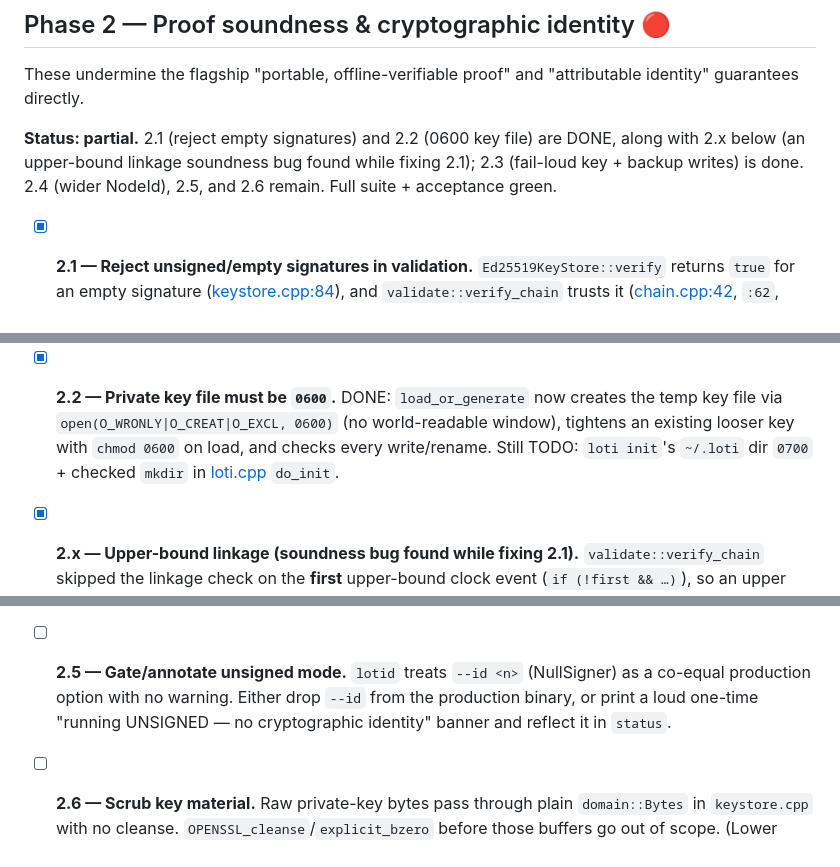
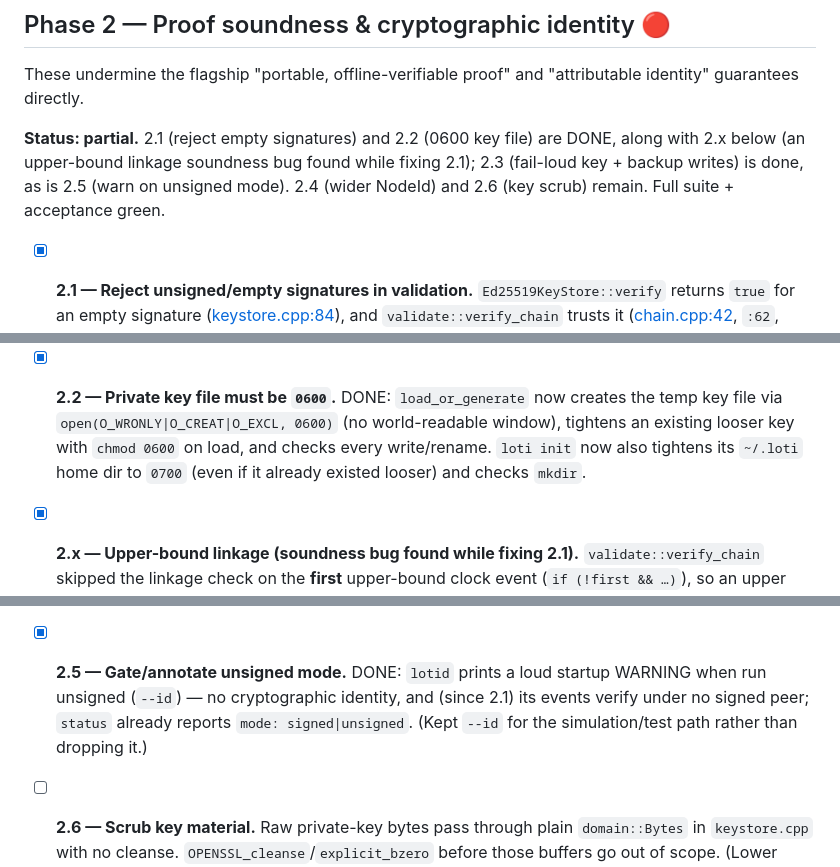
Before and after one commit to levy/loti, a Markdown page: plan/pending/hardening.md, 3 parts joined by grey strips. Rendered like a GitHub page.

Commit message:
plan: mark 2.5 (warn on unsigned) done; clear the 2.2 init-dir leftover

```diff
--- a/plan/pending/hardening.md
+++ b/plan/pending/hardening.md
@@ -91,7 +91,8 @@ guarantees directly.
 
 **Status: partial.** 2.1 (reject empty signatures) and 2.2 (0600 key file) are DONE, along with
 2.x below (an upper-bound linkage soundness bug found while fixing 2.1); 2.3 (fail-loud key + backup writes)
-is done. 2.4 (wider NodeId), 2.5, and 2.6 remain. Full suite + acceptance green.
+is done, as is 2.5 (warn on unsigned mode). 2.4 (wider NodeId) and 2.6 (key scrub) remain. Full
+suite + acceptance green.
 
 - [x] **2.1 — Reject unsigned/empty signatures in validation.** `Ed25519KeyStore::verify` returns
   `true` for an empty signature ([keystore.cpp:84](../../src/adapters/os/keystore.cpp#L84)), and
@@ -109,8 +110,8 @@ is done. 2.4 (wider NodeId), 2.5, and 2.6 remain. Full suite + acceptance green.
     fabricated-reference** hole specifically.
 - [x] **2.2 — Private key file must be `0600`.** DONE: `load_or_generate` now creates the temp key
   file via `open(O_WRONLY|O_CREAT|O_EXCL, 0600)` (no world-readable window), tightens an existing
-  looser key with `chmod 0600` on load, and checks every write/rename. Still TODO: `loti init`'s
-  `~/.loti` dir `0700` + checked `mkdir` in [loti.cpp](../../src/app/loti/loti.cpp) `do_init`.
+  looser key with `chmod 0600` on load, and checks every write/rename. `loti init` now also
+  tightens its `~/.loti` home dir to `0700` (even if it already existed looser) and checks `mkdir`.
 
 - [x] **2.x — Upper-bound linkage (soundness bug found while fixing 2.1).** `validate::verify_chain`
   skipped the linkage check on the **first** upper-bound clock event (`if (!first && …)`), so an
@@ -134,9 +135,10 @@ is done. 2.4 (wider NodeId), 2.5, and 2.6 remain. Full suite + acceptance green.
   **wire/format change** (`NodeId` is a `u64` in [domain/types.hpp](../../src/core/domain/types.hpp#L21)
   and in every packet/snapshot) — bump the snapshot + on-disk + protocol versions together, or
   scope it as its own sub-plan. Decide and record the chosen width here.
-- [ ] **2.5 — Gate/annotate unsigned mode.** `lotid` treats `--id <n>` (NullSigner) as a co-equal
-  production option with no warning. Either drop `--id` from the production binary, or print a
-  loud one-time "running UNSIGNED — no cryptographic identity" banner and reflect it in `status`.
+- [x] **2.5 — Gate/annotate unsigned mode.** DONE: `lotid` prints a loud startup WARNING when run
+  unsigned (`--id`) — no cryptographic identity, and (since 2.1) its events verify under no signed
+  peer; `status` already reports `mode: signed|unsigned`. (Kept `--id` for the simulation/test path
+  rather than dropping it.)
 - [ ] **2.6 — Scrub key material.** Raw private-key bytes pass through plain `domain::Bytes` in
   `keystore.cpp` with no cleanse. `OPENSSL_cleanse`/`explicit_bzero` before those buffers go out
   of scope. (Lower urgency than 2.1–2.3; include here for completeness.)
```
